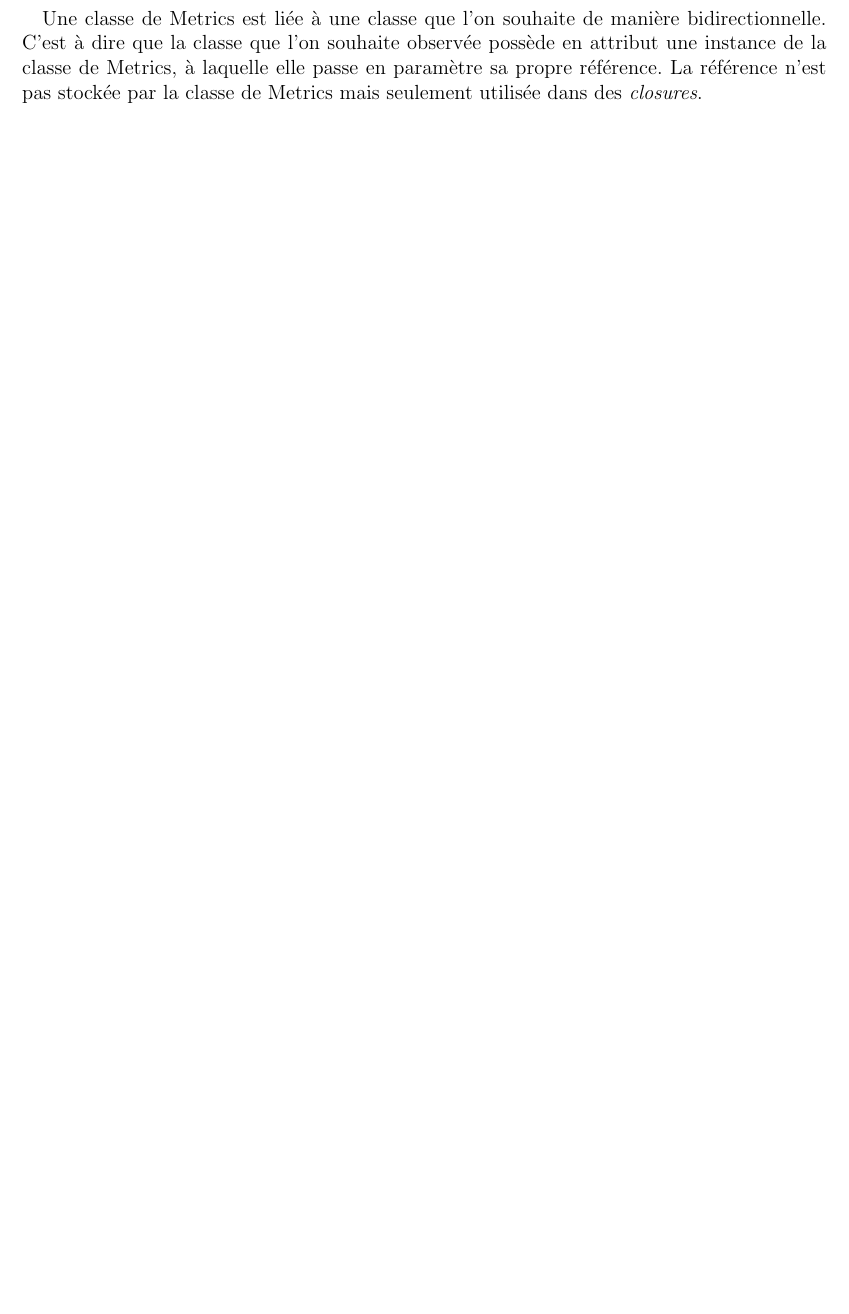
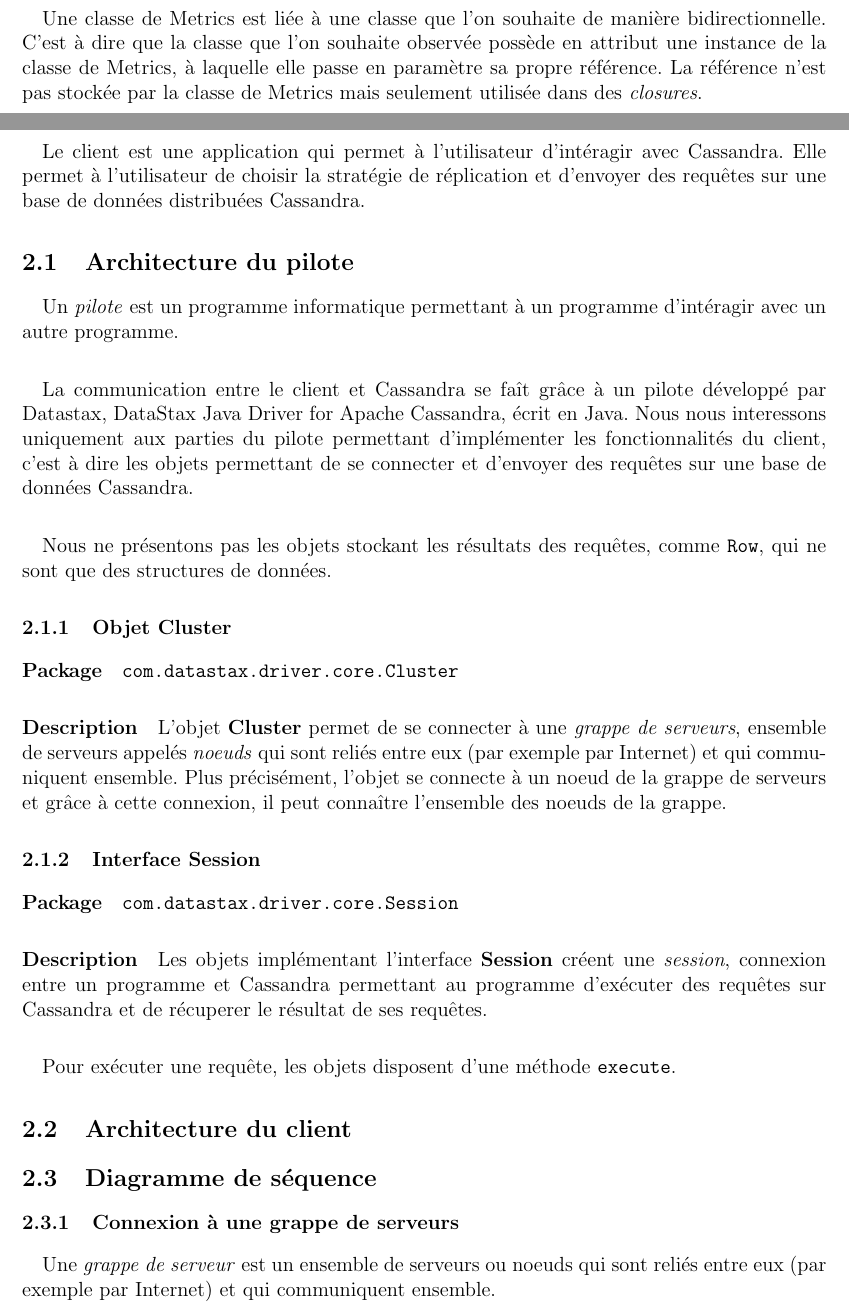
Before and after one commit to LuminusDev/Simulassandra, a LaTeX document (Documents_internes/Architecture/architecture.tex): part of page 5 of 9 before the commit and two parts of pages 5 and 6 of 12 after it, the two joined at a grey line, cut so that both start at the same text, the shorter picture padded with empty space. Compiled offline with pdfLaTeX.

Commit message:
Archi : Client

```diff
--- a/Documents_internes/Architecture/architecture.tex
+++ b/Documents_internes/Architecture/architecture.tex
@@ -94,3 +94,55 @@ Nous allons nous intéresser dans notre projet à la classe \textbf{ColumnFamily
 
 \paragraph{} Une classe de Metrics est liée à une classe que l'on souhaite de manière bidirectionnelle. C'est à dire que la classe que l'on souhaite observée possède en attribut une instance de la classe de Metrics, à laquelle elle passe en paramètre sa propre référence. La référence n'est pas stockée par la classe de Metrics mais seulement utilisée dans des \textit{closures}.
 
+
+\newpage
+
+\section{Client}
+
+\paragraph{} Le client est une application qui permet à l'utilisateur d'intéragir avec Cassandra.
+Elle permet à l'utilisateur de choisir la stratégie de réplication et d'envoyer des requêtes sur une base de données distribuées Cassandra.
+
+
+\subsection{Architecture du pilote}
+
+\paragraph{} Un \textit{pilote} est un programme informatique permettant à un programme d'intéragir avec un autre programme.
+
+\paragraph{} La communication entre le client et Cassandra se faît grâce à un pilote développé par Datastax, DataStax Java Driver for Apache Cassandra, écrit en Java.
+Nous nous interessons uniquement aux parties du pilote permettant d'implémenter les fonctionnalités du client, c'est à dire les objets permettant de se connecter et d'envoyer des requêtes sur une base de données Cassandra.
+
+\paragraph{} Nous ne présentons pas les objets stockant les résultats des requêtes, comme \path{Row}, qui ne sont que des structures de données.
+
+\subsubsection{Objet Cluster}
+
+\paragraph{Package}  \path{com.datastax.driver.core.Cluster}
+
+\paragraph{Description} L'objet \textbf{Cluster} permet de se connecter à une \textit{grappe de serveurs}, ensemble de serveurs appelés \textit{noeuds} qui sont reliés entre eux (par exemple par Internet) et qui communiquent ensemble.
+Plus précisément, l'objet se connecte à un noeud de la grappe de serveurs et grâce à cette connexion, il peut connaître l'ensemble des noeuds de la grappe.
+
+
+\subsubsection{Interface Session}
+
+\paragraph{Package}  \path{com.datastax.driver.core.Session}
+
+\paragraph{Description} Les objets implémentant l'interface \textbf{Session} créent une \textit{session}, connexion entre un programme et Cassandra permettant au programme d'exécuter des requêtes sur Cassandra et de récuperer le résultat de ses requêtes.
+
+\paragraph{} Pour exécuter une requête, les objets disposent d'une méthode \path{execute}.
+
+
+
+\subsection{Architecture du client}
+
+
+
+\subsection{Diagramme de séquence}
+
+
+
+\subsubsection{Connexion à une grappe de serveurs}
+
+\paragraph{} Une \textit{grappe de serveur} est un ensemble de serveurs ou noeuds qui sont reliés entre eux (par exemple par Internet) et qui communiquent ensemble.
+
+\subsubsection{Création d'une session}
+
+\paragraph{} Lors de la création d'une session, nous devons créer un \path{KEYSPACE}.
+\subsubsection{Envoi de requêtes}
```
Also changed, not shown: Documents_internes/Architecture/architecture.pdf, Documents_internes/Architecture/architecture.tex (9 more changed lines).
